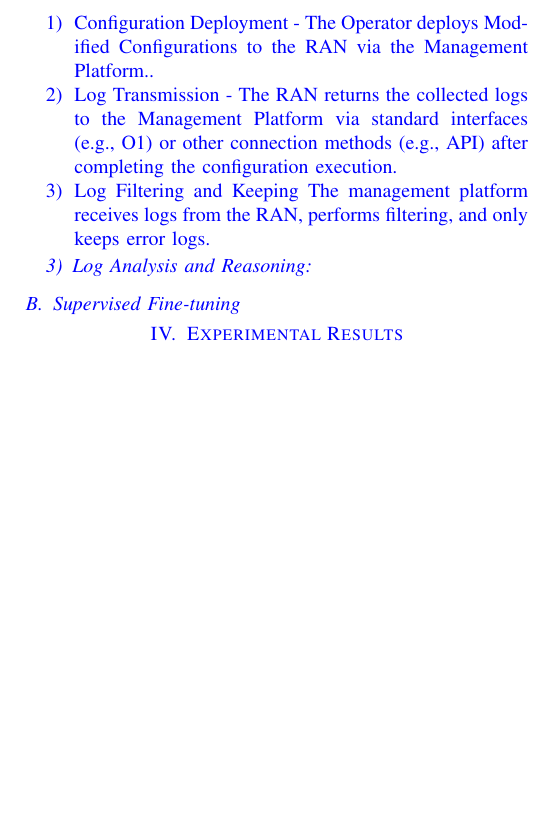
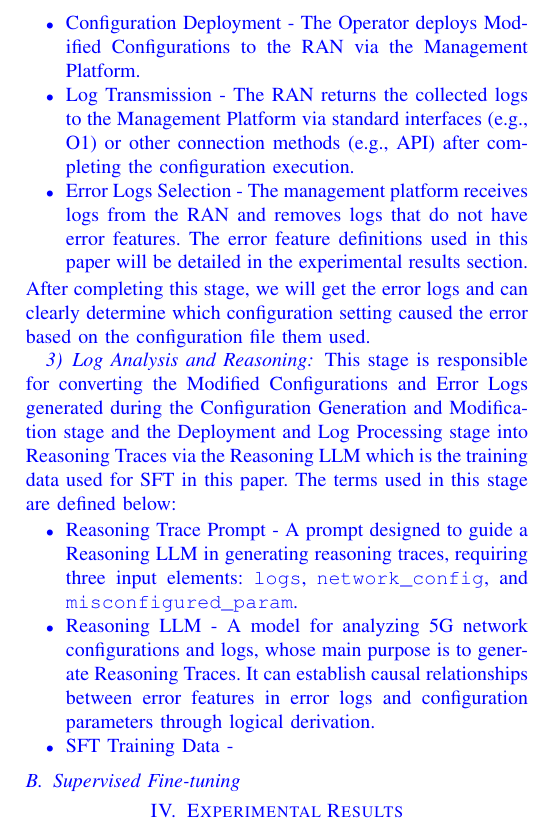
Before and after one commit to johnson-penguin/Johnson_Generative-AI-for-Mobile-Networking, a LaTeX paper (main.tex): part of page 6 of 10, cut so that both start at the same text, the shorter picture padded with empty space. Compiled offline with pdfLaTeX.

Commit message:
Revise figure reference and enhance terminology clarity
Updated figure reference and improved terminology consistency throughout the document.

```diff
--- a/main.tex
+++ b/main.tex
@@ -383,23 +383,29 @@ Once the Workable Configuration and Configuration Mutation Prompt are received,
 \subsubsection{Deployment and Log Processing}
 \textcolor{blue}{This stage is responsible for deploying the Modified Configurations generated during the Configuration Generation and Modification stage into the RAN via the management platform interface, executing them, and collecting logs generated by all components within the RAN.}
 
-\color{blue}{Once the Management Platform receives Modified Configurations , it will get Error Logs according to the following steps:
+\color{blue}{Once the Management Platform receives Modified Configurations, it will get Error Logs according to the following steps:
 
-\begin{enumerate}
-  \item Configuration Deployment - The Operator deploys Modified Configurations to the RAN via the Management Platform..
+\begin{itemize}
+  \item Configuration Deployment - The Operator deploys Modified Configurations to the RAN via the Management Platform.
   \item Log Transmission - The RAN returns the collected logs to the Management Platform via standard interfaces (e.g., O1) or other connection methods (e.g., API) after completing the configuration execution.
-  \item Log Filtering and Keeping The management platform receives logs from the RAN, performs filtering, and only keeps error logs.
-\end{enumerate}
+  \item Error Logs Selection - The management platform receives logs from the RAN and removes logs that do not have error features. The error feature definitions used in this paper will be detailed in the experimental results section.
+\end{itemize}
 }
+\color{blue}{After completing this stage, we will get the error logs and can clearly determine which configuration setting caused the error based on the configuration file them used.}
+
 
 
 
 
 
 \subsubsection{Log Analysis and Reasoning}
-\textcolor{blue}{
-}
+\textcolor{blue}{This stage is responsible for converting the Modified Configurations and Error Logs generated during the Configuration Generation and Modification stage and the Deployment and Log Processing stage into Reasoning Traces via the Reasoning LLM which is the training data used for SFT in this paper. The terms used in this stage are defined below:}
 
+\begin{itemize}
+    \item Reasoning Trace Prompt - A prompt designed to guide a Reasoning LLM in generating reasoning traces, requiring three input elements: \texttt{logs}, \texttt{network\_config}, and \texttt{misconfigured\_param}.
+    \item Reasoning LLM - A model for analyzing 5G network configurations and logs, whose main purpose is to generate Reasoning Traces. It can establish causal relationships between error features in error logs and configuration parameters through logical derivation.
+    \item SFT Training Data -
+\end{itemize}
 
 \subsection{Supervised Fine-tuning}
 
```
Also changed, not shown: main.tex (14 more changed lines).
